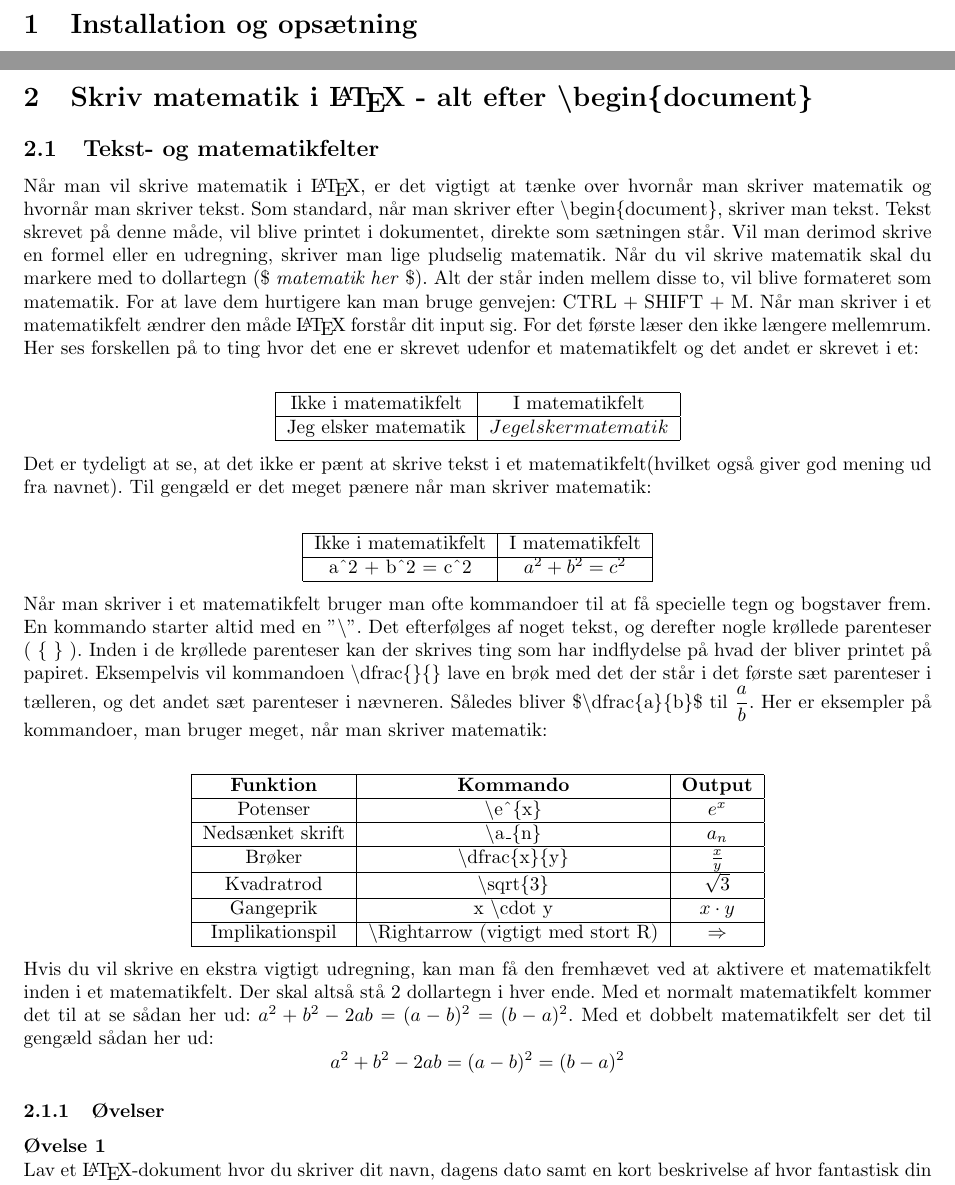
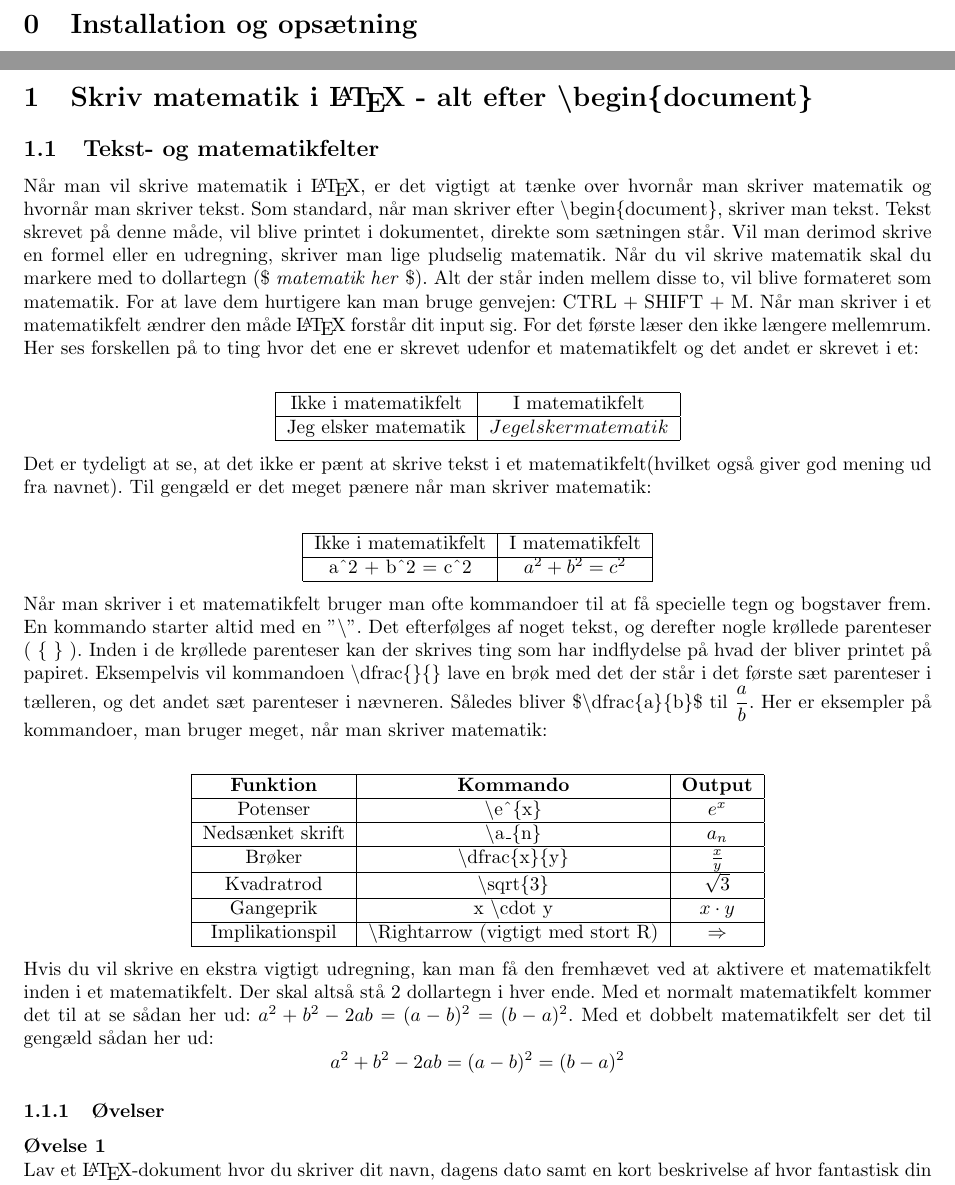
Before and after one commit to MarkusKL/LaTeXIntroduktion, a LaTeX document (LaTeXIntroduktion.tex): two parts of pages 3 and 4 of 5, joined at a grey line, cut so that both start at the same text. Compiled offline with LaTeX, dvips and Ghostscript.

Commit message:
Changed first chapter to chapter 0

```diff
--- a/LaTeXIntroduktion.tex
+++ b/LaTeXIntroduktion.tex
@@ -28,6 +28,9 @@
 \clearpage
 
 \pagenumbering{arabic}
+
+\setcounter{section}{-1} %Sætter opsætningskapitlet til kapitel 0
+
 \section{Installation og opsætning}
 \pagebreak
 
```
